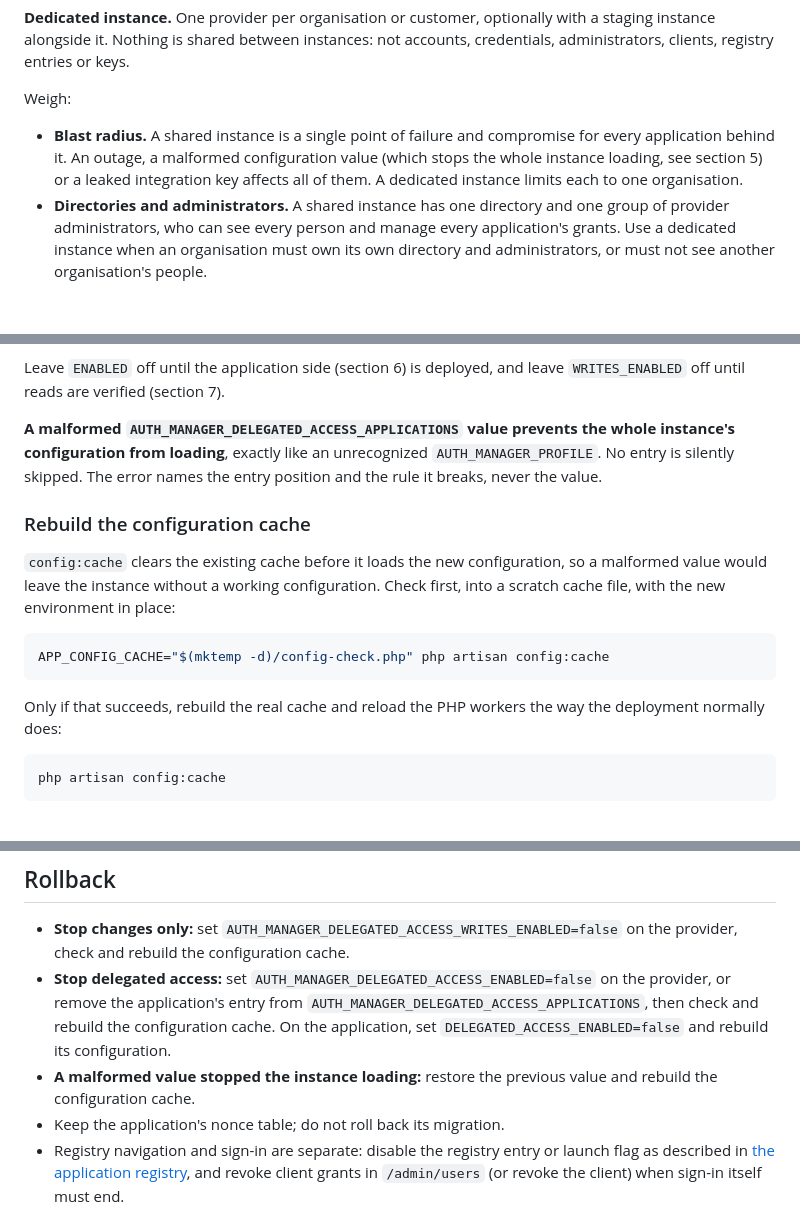
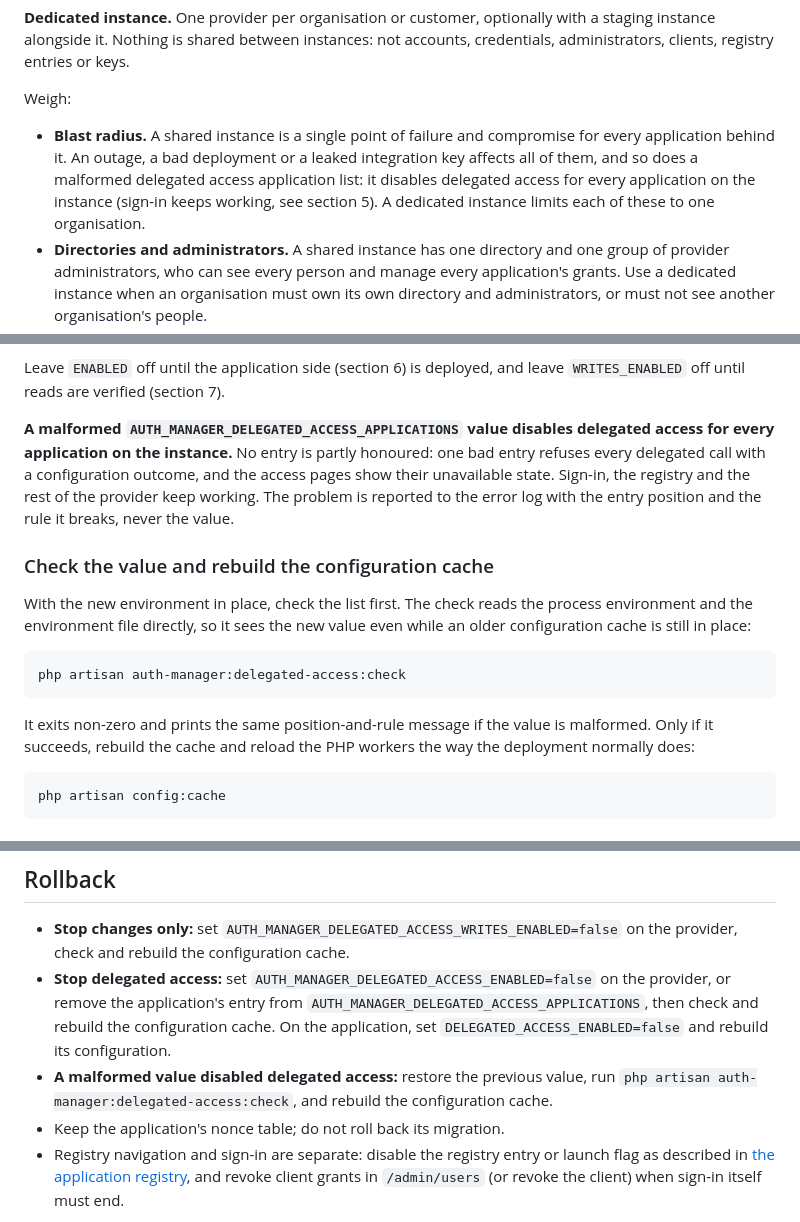
Before and after one commit to bherila/auth-manager, a Markdown page: docs/connecting-an-application.md, 3 parts joined by grey strips. Drawn GitHub-style; blank space fills up the shorter version.

Commit message:
Document the delegated access check command and per-application contract version

````diff
--- a/docs/connecting-an-application.md
+++ b/docs/connecting-an-application.md
@@ -34,9 +34,10 @@ credentials, administrators, clients, registry entries or keys.
 Weigh:
 
 - **Blast radius.** A shared instance is a single point of failure and compromise for every
-  application behind it. An outage, a malformed configuration value (which stops the whole
-  instance loading, see section 5) or a leaked integration key affects all of them. A
-  dedicated instance limits each to one organisation.
+  application behind it. An outage, a bad deployment or a leaked integration key affects all
+  of them, and so does a malformed delegated access application list: it disables delegated
+  access for every application on the instance (sign-in keeps working, see section 5). A
+  dedicated instance limits each of these to one organisation.
 - **Directories and administrators.** A shared instance has one directory and one group of
   provider administrators, who can see every person and manage every application's grants.
   Use a dedicated instance when an organisation must own its own directory and administrators,
@@ -161,23 +162,26 @@ AUTH_MANAGER_DELEGATED_ACCESS_APPLICATIONS=example-app|https://app.example.test/
 Leave `ENABLED` off until the application side (section 6) is deployed, and leave
 `WRITES_ENABLED` off until reads are verified (section 7).
 
-**A malformed `AUTH_MANAGER_DELEGATED_ACCESS_APPLICATIONS` value prevents the whole
-instance's configuration from loading**, exactly like an unrecognized
-`AUTH_MANAGER_PROFILE`. No entry is silently skipped. The error names the entry position and
-the rule it breaks, never the value.
+**A malformed `AUTH_MANAGER_DELEGATED_ACCESS_APPLICATIONS` value disables delegated access
+for every application on the instance.** No entry is partly honoured: one bad entry refuses
+every delegated call with a configuration outcome, and the access pages show their
+unavailable state. Sign-in, the registry and the rest of the provider keep working. The
+problem is reported to the error log with the entry position and the rule it breaks, never
+the value.
 
-### Rebuild the configuration cache
+### Check the value and rebuild the configuration cache
 
-`config:cache` clears the existing cache before it loads the new configuration, so a
-malformed value would leave the instance without a working configuration. Check first, into
-a scratch cache file, with the new environment in place:
+With the new environment in place, check the list first. The check reads the process
+environment and the environment file directly, so it sees the new value even while an older
+configuration cache is still in place:
 
 ```sh
-APP_CONFIG_CACHE="$(mktemp -d)/config-check.php" php artisan config:cache
+php artisan auth-manager:delegated-access:check
 ```
 
-Only if that succeeds, rebuild the real cache and reload the PHP workers the way the
-deployment normally does:
+It exits non-zero and prints the same position-and-rule message if the value is malformed.
+Only if it succeeds, rebuild the cache and reload the PHP workers the way the deployment
+normally does:
 
 ```sh
 php artisan config:cache
@@ -273,8 +277,8 @@ provider never follows redirects.
   or remove the application's entry from `AUTH_MANAGER_DELEGATED_ACCESS_APPLICATIONS`, then
   check and rebuild the configuration cache. On the application, set
   `DELEGATED_ACCESS_ENABLED=false` and rebuild its configuration.
-- **A malformed value stopped the instance loading:** restore the previous value and rebuild
-  the configuration cache.
+- **A malformed value disabled delegated access:** restore the previous value, run
+  `php artisan auth-manager:delegated-access:check`, and rebuild the configuration cache.
 - Keep the application's nonce table; do not roll back its migration.
 - Registry navigation and sign-in are separate: disable the registry entry or launch flag as
   described in [the application registry](application-registry.md), and revoke client grants
````
Also changed, not shown: docs/delegated-access-transport.md (+2 -2 lines).
